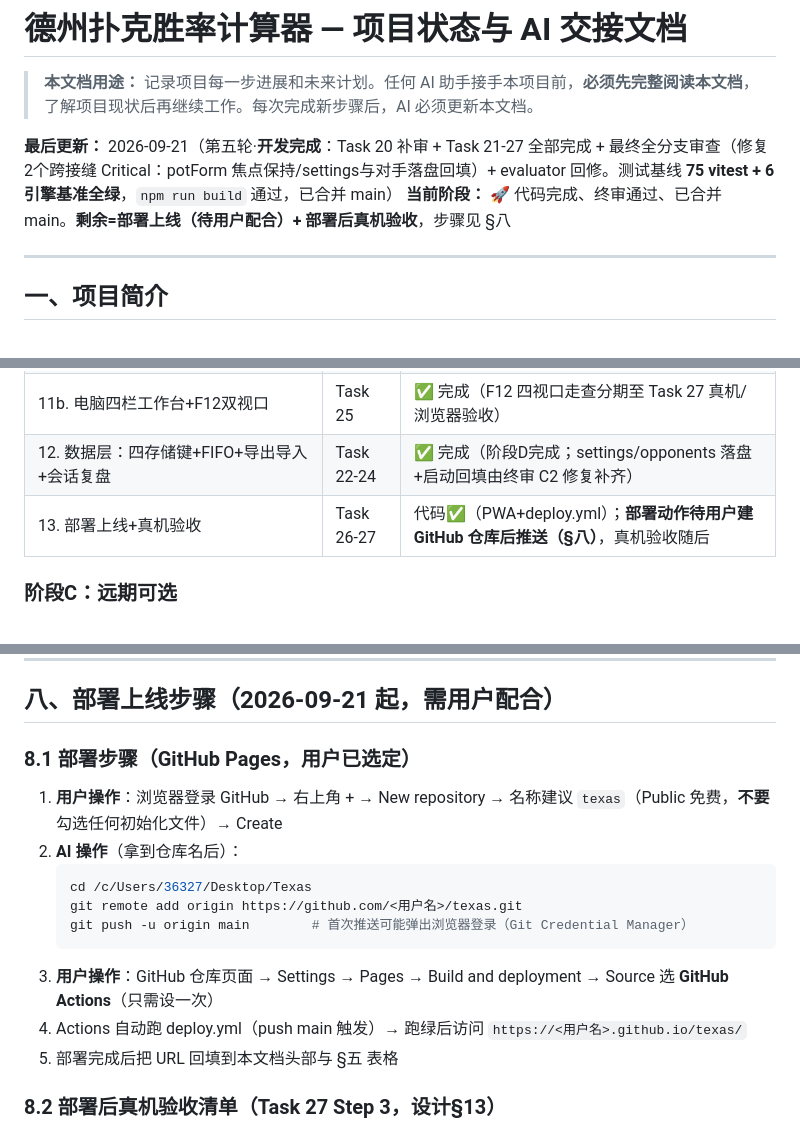
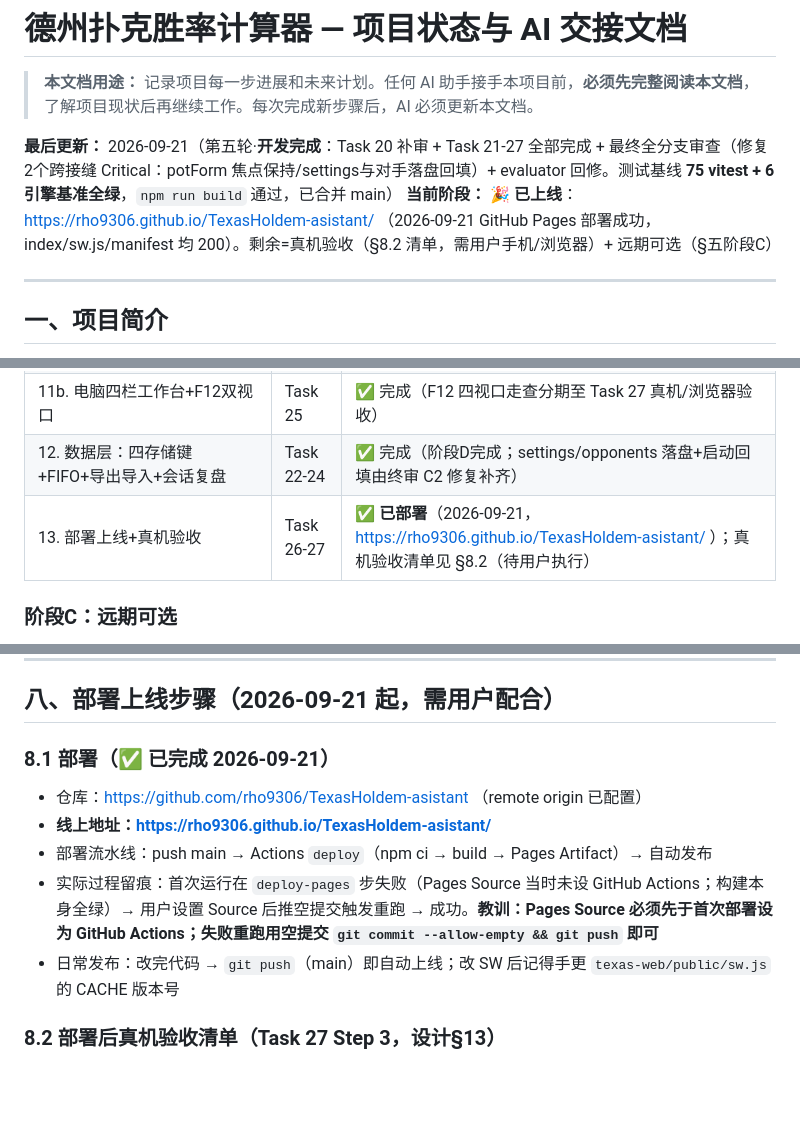
Before and after one commit to rho9306/TexasHoldem-asistant, a Markdown page: CLAUDE.md, 3 parts joined by grey strips. GitHub-like rendering; blank space fills up the shorter version.

Commit message:
docs: deployment complete - live URL and pipeline notes

````diff
--- a/CLAUDE.md
+++ b/CLAUDE.md
@@ -3,7 +3,7 @@
 > **本文档用途：** 记录项目每一步进展和未来计划。任何 AI 助手接手本项目前，**必须先完整阅读本文档**，了解项目现状后再继续工作。每次完成新步骤后，AI 必须更新本文档。
 
 **最后更新：** 2026-09-21（第五轮·**开发完成**：Task 20 补审 + Task 21-27 全部完成 + 最终全分支审查（修复2个跨接缝 Critical：potForm 焦点保持/settings与对手落盘回填）+ evaluator 回修。测试基线 **75 vitest + 6 引擎基准全绿**，`npm run build` 通过，已合并 main）
-**当前阶段：** 🚀 代码完成、终审通过、已合并 main。**剩余=部署上线（待用户配合）+ 部署后真机验收**，步骤见 §八
+**当前阶段：** 🎉 **已上线**：https://rho9306.github.io/TexasHoldem-asistant/ （2026-09-21 GitHub Pages 部署成功，index/sw.js/manifest 均 200）。剩余=真机验收（§8.2 清单，需用户手机/浏览器）+ 远期可选（§五阶段C）
 
 ---
 
@@ -157,7 +157,7 @@ Texas/
 | 11. 手机四标签UI | Task 15-21 | ✅ 完成（Task 20 于 2026-09-21 补审通过；阶段C完成） |
 | 11b. 电脑四栏工作台+F12双视口 | Task 25 | ✅ 完成（F12 四视口走查分期至 Task 27 真机/浏览器验收） |
 | 12. 数据层：四存储键+FIFO+导出导入+会话复盘 | Task 22-24 | ✅ 完成（阶段D完成；settings/opponents 落盘+启动回填由终审 C2 修复补齐） |
-| 13. 部署上线+真机验收 | Task 26-27 | 代码✅（PWA+deploy.yml）；**部署动作待用户建 GitHub 仓库后推送（§八）**，真机验收随后 |
+| 13. 部署上线+真机验收 | Task 26-27 | ✅ **已部署**（2026-09-21，https://rho9306.github.io/TexasHoldem-asistant/ ）；真机验收清单见 §8.2（待用户执行） |
 
 ### 阶段C：远期可选
 12. ⬜ PWA增强（manifest、Service Worker离线缓存、添加到主屏幕引导）
@@ -193,18 +193,13 @@ Texas/
 
 ## 八、部署上线步骤（2026-09-21 起，需用户配合）
 
-### 8.1 部署步骤（GitHub Pages，用户已选定）
+### 8.1 部署（✅ 已完成 2026-09-21）
 
-1. **用户操作**：浏览器登录 GitHub → 右上角 + → New repository → 名称建议 `texas`（Public 免费，**不要**勾选任何初始化文件）→ Create
-2. **AI 操作**（拿到仓库名后）：
-   ```bash
-   cd /c/Users/36327/Desktop/Texas
-   git remote add origin https://github.com/<用户名>/texas.git
-   git push -u origin main        # 首次推送可能弹出浏览器登录（Git Credential Manager）
-   ```
-3. **用户操作**：GitHub 仓库页面 → Settings → Pages → Build and deployment → Source 选 **GitHub Actions**（只需设一次）
-4. Actions 自动跑 deploy.yml（push main 触发）→ 跑绿后访问 `https://<用户名>.github.io/texas/`
-5. 部署完成后把 URL 回填到本文档头部与 §五 表格
+- 仓库：https://github.com/rho9306/TexasHoldem-asistant （remote origin 已配置）
+- **线上地址：https://rho9306.github.io/TexasHoldem-asistant/**
+- 部署流水线：push main → Actions `deploy`（npm ci → build → Pages Artifact）→ 自动发布
+- 实际过程留痕：首次运行在 `deploy-pages` 步失败（Pages Source 当时未设 GitHub Actions；构建本身全绿）→ 用户设置 Source 后推空提交触发重跑 → 成功。**教训：Pages Source 必须先于首次部署设为 GitHub Actions；失败重跑用空提交 `git commit --allow-empty && git push` 即可**
+- 日常发布：改完代码 → `git push`（main）即自动上线；改 SW 后记得手更 `texas-web/public/sw.js` 的 CACHE 版本号
 
 ### 8.2 部署后真机验收清单（Task 27 Step 3，设计§13）
 
````
